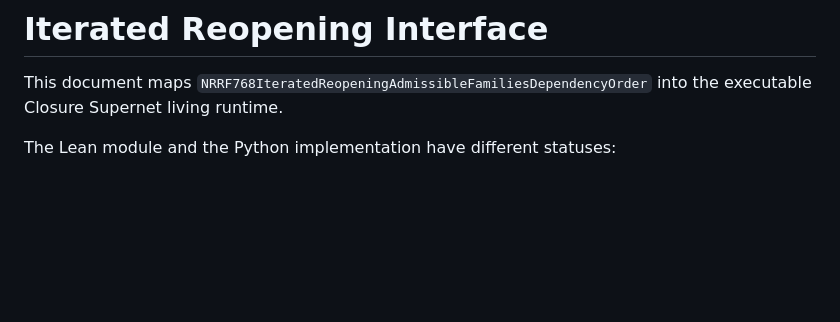
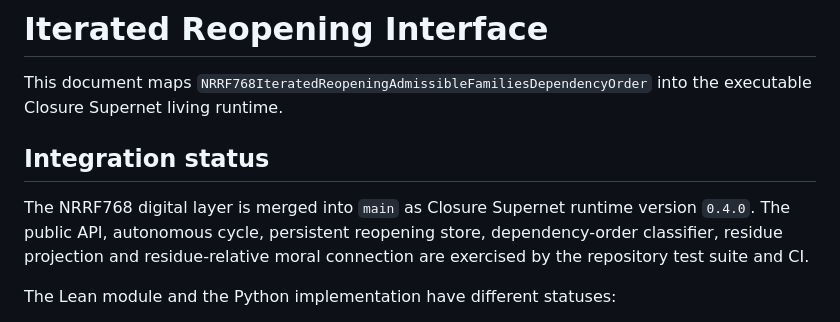
Before and after one commit to scarryhott/uniface, a Markdown page: ITERATED_REOPENING_INTERFACE.md, the part around the change. Rendered like a GitHub page; blank space fills up the shorter version.

Commit message:
Complete NRRF768 iterated reopening integration

```diff
--- a/ITERATED_REOPENING_INTERFACE.md
+++ b/ITERATED_REOPENING_INTERFACE.md
@@ -2,6 +2,13 @@
 
 This document maps `NRRF768IteratedReopeningAdmissibleFamiliesDependencyOrder`
 into the executable Closure Supernet living runtime.
+
+## Integration status
+
+The NRRF768 digital layer is merged into `main` as Closure Supernet runtime
+version `0.4.0`. The public API, autonomous cycle, persistent reopening store,
+dependency-order classifier, residue projection and residue-relative moral
+connection are exercised by the repository test suite and CI.
 
 The Lean module and the Python implementation have different statuses:
 
```
